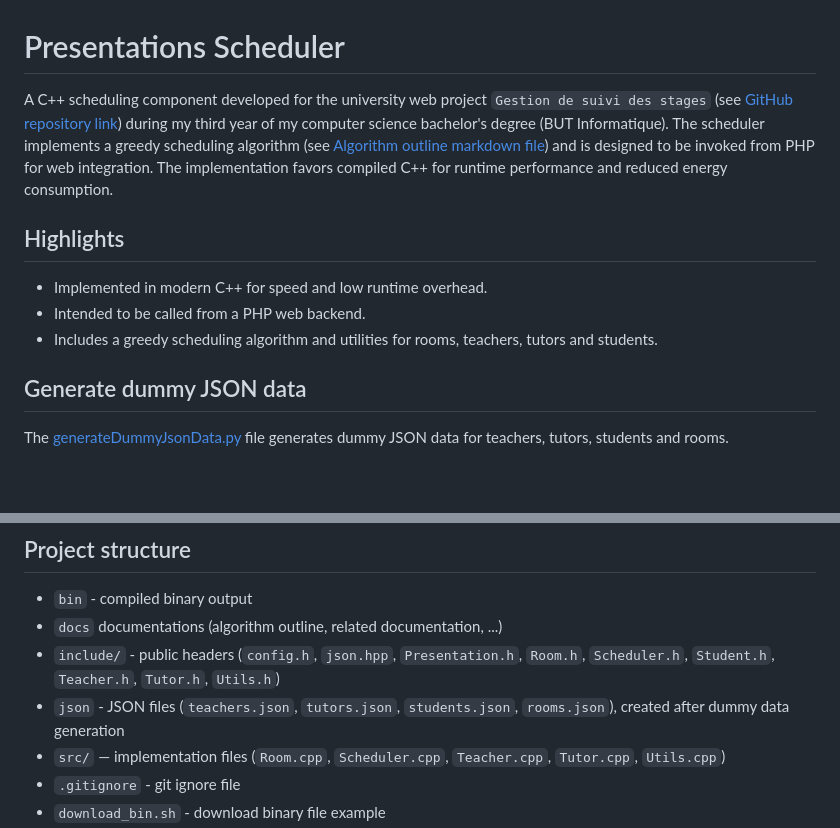
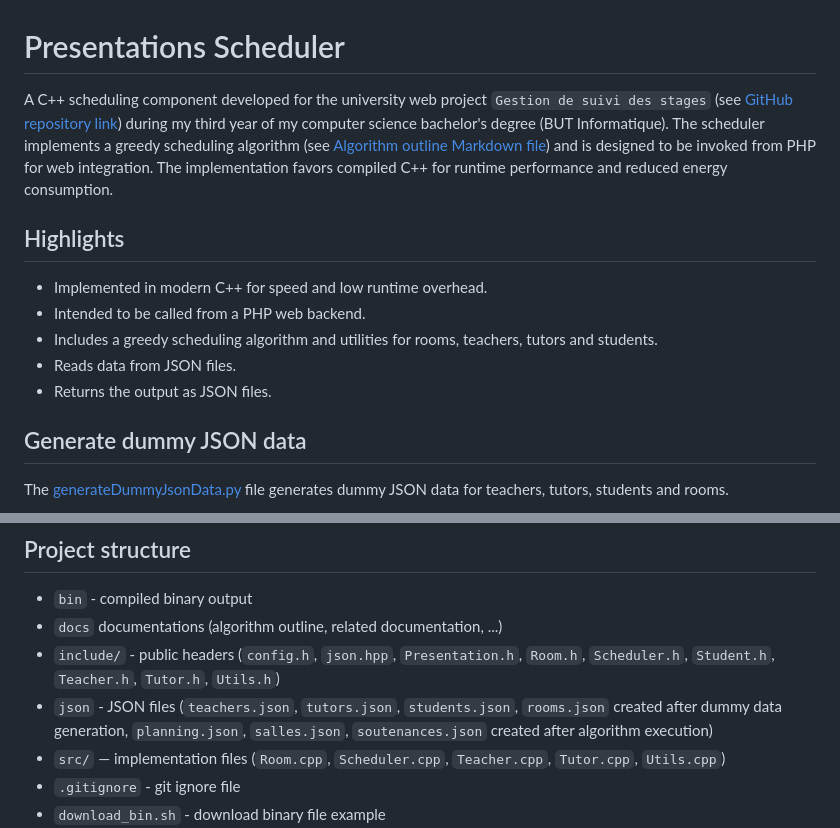
Before and after one commit to 713koukou-naizaa/presentations_scheduler, a Markdown page: README.md, 2 parts joined by grey strips. Drawn GitHub-style; blank space fills up the shorter version.

```diff
--- a/README.md
+++ b/README.md
@@ -1,11 +1,13 @@
 # Presentations Scheduler
 
-A C++ scheduling component developed for the university web project `Gestion de suivi des stages` (see [GitHub repository link](https://github.com/nzoEtd/suivi-stage)) during my third year of my computer science bachelor's degree (BUT Informatique). The scheduler implements a greedy scheduling algorithm (see [Algorithm outline markdown file](docs/algorithm_outlines.md)) and is designed to be invoked from PHP for web integration. The implementation favors compiled C++ for runtime performance and reduced energy consumption.
+A C++ scheduling component developed for the university web project `Gestion de suivi des stages` (see [GitHub repository link](https://github.com/nzoEtd/suivi-stage)) during my third year of my computer science bachelor's degree (BUT Informatique). The scheduler implements a greedy scheduling algorithm (see [Algorithm outline Markdown file](docs/algorithm_outlines.md)) and is designed to be invoked from PHP for web integration. The implementation favors compiled C++ for runtime performance and reduced energy consumption.
 
 ## Highlights
 - Implemented in modern C++ for speed and low runtime overhead.
 - Intended to be called from a PHP web backend.
 - Includes a greedy scheduling algorithm and utilities for rooms, teachers, tutors and students.
+- Reads data from JSON files.
+- Returns the output as JSON files.
 
 ## Generate dummy JSON data
 The [generateDummyJsonData.py](generateDummyJsonData.py) file generates dummy JSON data for teachers, tutors, students and rooms.
@@ -54,7 +56,7 @@ chmod +x simulate_prod_run.sh
 - `bin` - compiled binary output
 - `docs` documentations (algorithm outline, related documentation, ...)
 - `include/` - public headers (`config.h`, `json.hpp`, `Presentation.h`, `Room.h`, `Scheduler.h`, `Student.h`, `Teacher.h`, `Tutor.h`, `Utils.h`)
-- `json` - JSON files (`teachers.json`, `tutors.json`, `students.json`, `rooms.json`), created after dummy data generation
+- `json` - JSON files (`teachers.json`, `tutors.json`, `students.json`, `rooms.json` created after dummy data generation, `planning.json`, `salles.json`, `soutenances.json` created after algorithm execution)
 - `src/` — implementation files (`Room.cpp`, `Scheduler.cpp`, `Teacher.cpp`, `Tutor.cpp`, `Utils.cpp`)
 - `.gitignore` - git ignore file
 - `download_bin.sh` - download binary file example
```
